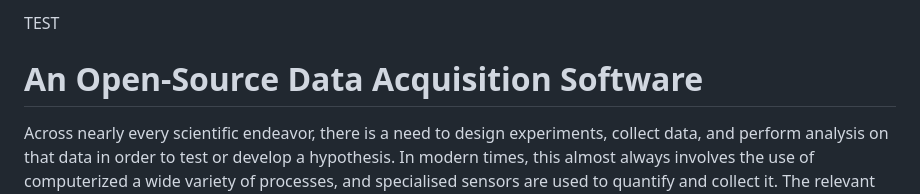
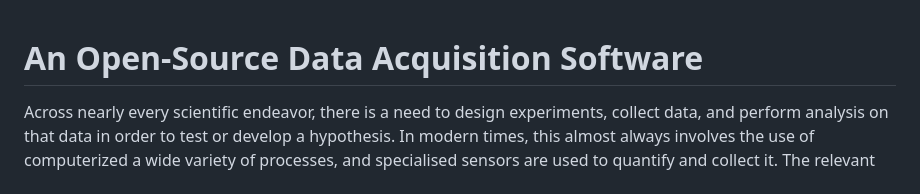
Before and after one commit to asmaych/An-Open-Source-Data-Acquisition-Software, a Markdown page: README.md, the part around the change. Drawn GitHub-style.

Commit message:
Remove placeholder text from README
Removed placeholder text 'TEST' from the README.

```diff
--- a/README.md
+++ b/README.md
@@ -1,5 +1,3 @@
-TEST
-
 # An Open-Source Data Acquisition Software
 Across nearly every scientific endeavor, there is a need to design experiments, collect data, and perform analysis on that data in order to test or develop a hypothesis. In modern times, this almost always involves the use of computerized a wide variety of processes, and specialised sensors are used to quantify and collect it. The relevant
 data from a process or experiment is collected via sensors, and is ported (usually) through a USB port, where the sensor data is interpreted in a specialised Data Acquisition Software (DAS) such as LabVIEW. The process itself can be considered a "solved problem", but there is a limitation that exists in the current selection of such software: All of the main software available for practical use is highly proprietary,
```
